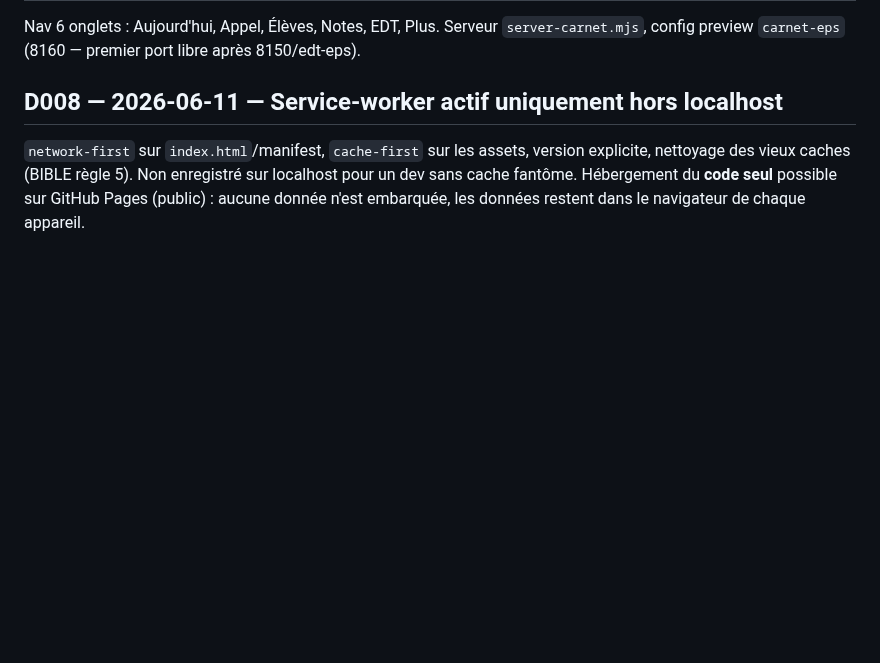
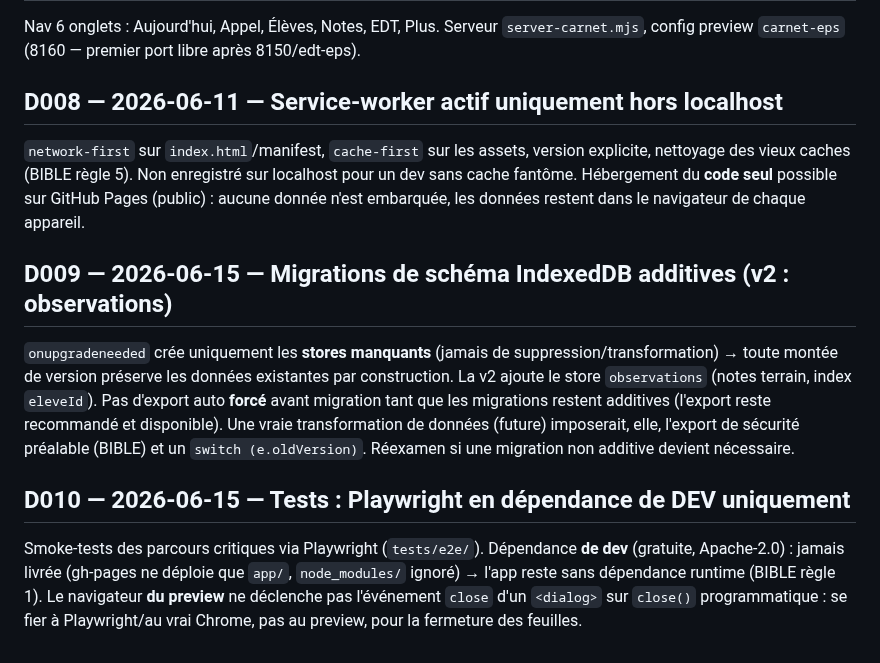
Before and after one commit to alemoine4/carnet-eps, a Markdown page: docs/decisions.md, the part around the change. GitHub-like rendering; blank space fills up the shorter version.

Commit message:
docs: v0.12.0 (observations) — modèle de données, décisions D009/D010, historique

```diff
--- a/docs/decisions.md
+++ b/docs/decisions.md
@@ -41,3 +41,11 @@ Nav 6 onglets : Aujourd'hui, Appel, Élèves, Notes, EDT, Plus. Serveur `server-
 ## D008 — 2026-06-11 — Service-worker actif uniquement hors localhost
 
 `network-first` sur `index.html`/manifest, `cache-first` sur les assets, version explicite, nettoyage des vieux caches (BIBLE règle 5). Non enregistré sur localhost pour un dev sans cache fantôme. Hébergement du **code seul** possible sur GitHub Pages (public) : aucune donnée n'est embarquée, les données restent dans le navigateur de chaque appareil.
+
+## D009 — 2026-06-15 — Migrations de schéma IndexedDB additives (v2 : observations)
+
+`onupgradeneeded` crée uniquement les **stores manquants** (jamais de suppression/transformation) → toute montée de version préserve les données existantes par construction. La v2 ajoute le store `observations` (notes terrain, index `eleveId`). Pas d'export auto **forcé** avant migration tant que les migrations restent additives (l'export reste recommandé et disponible). Une vraie transformation de données (future) imposerait, elle, l'export de sécurité préalable (BIBLE) et un `switch (e.oldVersion)`. Réexamen si une migration non additive devient nécessaire.
+
+## D010 — 2026-06-15 — Tests : Playwright en dépendance de DEV uniquement
+
+Smoke-tests des parcours critiques via Playwright (`tests/e2e/`). Dépendance **de dev** (gratuite, Apache-2.0) : jamais livrée (gh-pages ne déploie que `app/`, `node_modules/` ignoré) → l'app reste sans dépendance runtime (BIBLE règle 1). Le navigateur **du preview** ne déclenche pas l'événement `close` d'un `<dialog>` sur `close()` programmatique : se fier à Playwright/au vrai Chrome, pas au preview, pour la fermeture des feuilles.
```
Also changed, not shown: docs/deploiement.md (+1 -0 lines), docs/modele-donnees.md (+19 -0 lines).
